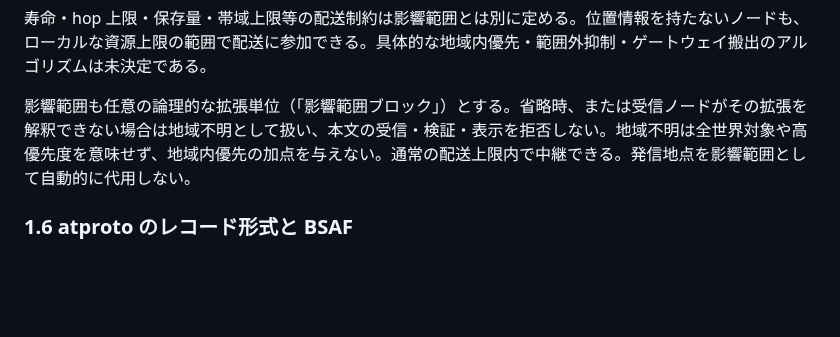
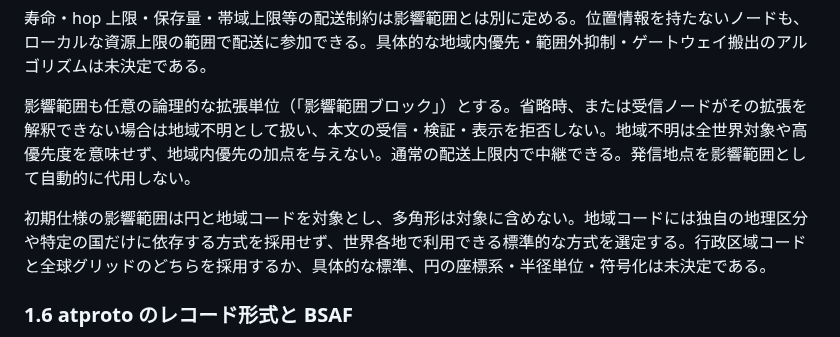
Before and after one commit to jphacks/sd_2607, a Markdown page: protocol/0001-repository-model.md, the part around the change. Drawn GitHub-style; blank space fills up the shorter version.

```diff
--- a/protocol/0001-repository-model.md
+++ b/protocol/0001-repository-model.md
@@ -45,6 +45,8 @@ Nostr イベントの `content` は人がそのまま読める本文とし、CAR
 寿命・hop 上限・保存量・帯域上限等の配送制約は影響範囲とは別に定める。位置情報を持たないノードも、ローカルな資源上限の範囲で配送に参加できる。具体的な地域内優先・範囲外抑制・ゲートウェイ搬出のアルゴリズムは未決定である。
 
 影響範囲も任意の論理的な拡張単位（「影響範囲ブロック」）とする。省略時、または受信ノードがその拡張を解釈できない場合は地域不明として扱い、本文の受信・検証・表示を拒否しない。地域不明は全世界対象や高優先度を意味せず、地域内優先の加点を与えない。通常の配送上限内で中継できる。発信地点を影響範囲として自動的に代用しない。
+
+初期仕様の影響範囲は円と地域コードを対象とし、多角形は対象に含めない。地域コードには独自の地理区分や特定の国だけに依存する方式を採用せず、世界各地で利用できる標準的な方式を選定する。行政区域コードと全球グリッドのどちらを採用するか、具体的な標準、円の座標系・半径単位・符号化は未決定である。
 
 ### 1.6 atproto のレコード形式と BSAF
 
```
Also changed, not shown: protocol/0000-overview.md (+1 -1 lines), protocol/0003-open-questions.md (+2 -1 lines).
